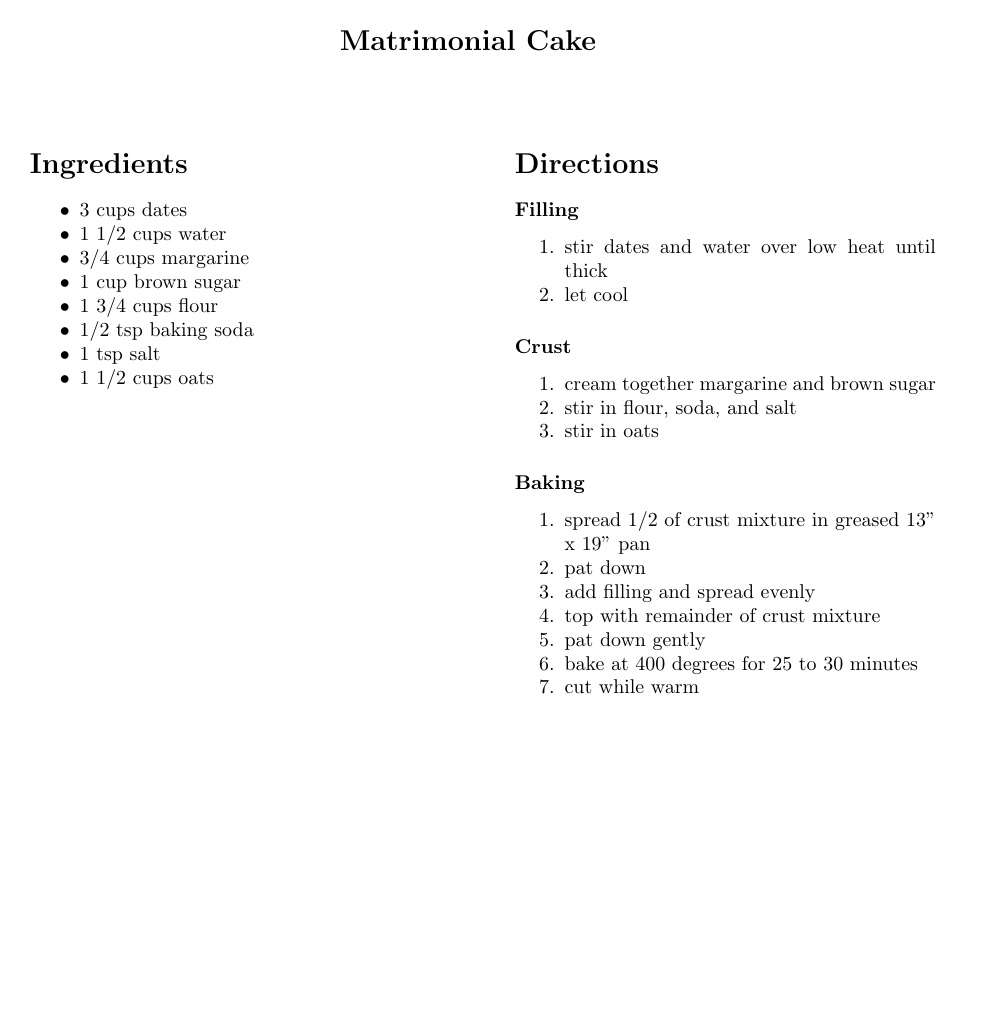
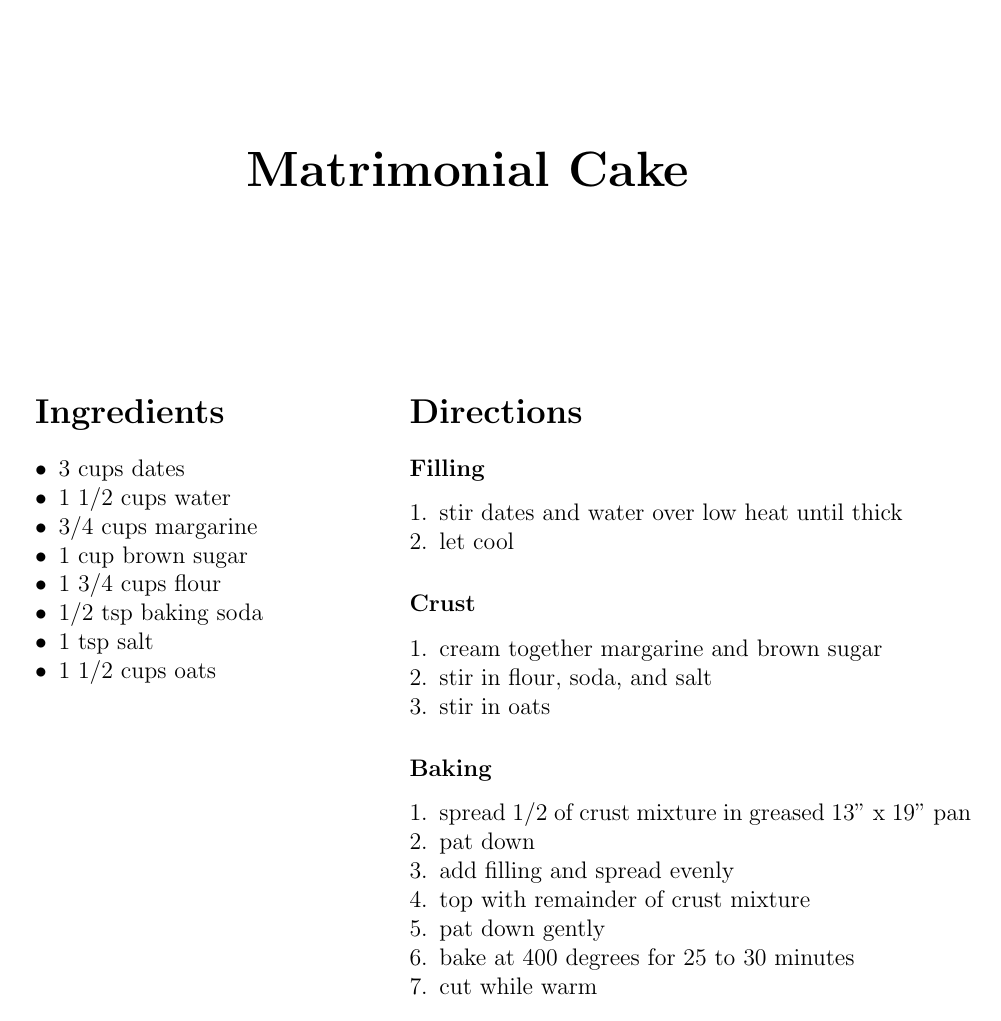
Before and after one commit to jakegatsby/jakegatsby.github.io-, a LaTeX document (matrimonial-cake.tex): the whole page. Compiled offline with pdfLaTeX.

Commit message:
better tex template

```diff
--- a/matrimonial-cake.tex
+++ b/matrimonial-cake.tex
@@ -1,24 +1,24 @@
-\documentclass{report}
+\documentclass[notitlepage,12pt]{report}
 \title{Matrimonial Cake}
 \date{}
+\usepackage{titling}
+\pretitle{\begin{center}\Huge\bfseries}
+\posttitle{\par\end{center}}
 \usepackage{nopageno}
 \usepackage[left=1in,right=1in]{geometry}
 \usepackage{bookmark}
+\usepackage{enumitem}
 \providecommand{\tightlist}{%
   \setlength{\itemsep}{0pt}\setlength{\parskip}{0pt}}
 \begin{document}
-\begin{center}
-\section*{Matrimonial Cake}
-\vspace{2em}
-\end{center}
+\maketitle
 
-\begin{minipage}[t]{0.45\textwidth}\vspace{0pt}
-
+\begin{minipage}[t]{0.4\textwidth}\vspace{0pt}
 
 \hypertarget{ingredients}{%
 \section*{Ingredients}\label{ingredients}}
 
-\begin{itemize}
+\begin{itemize}[leftmargin=*]
 \tightlist
 \item
   3 cups dates
@@ -42,7 +42,7 @@
 
 \end{minipage}%
 \hfill
-\begin{minipage}[t]{0.45\textwidth}\vspace{0pt}
+\begin{minipage}[t]{0.6\textwidth}\vspace{0pt}
 
 
 \hypertarget{directions}{%
@@ -51,7 +51,7 @@
 \hypertarget{filling}{%
 \subsubsection{Filling}\label{filling}}
 
-\begin{enumerate}
+\begin{enumerate}[leftmargin=*]
 \def\labelenumi{\arabic{enumi}.}
 \tightlist
 \item
@@ -63,7 +63,7 @@
 \hypertarget{crust}{%
 \subsubsection{Crust}\label{crust}}
 
-\begin{enumerate}
+\begin{enumerate}[leftmargin=*]
 \def\labelenumi{\arabic{enumi}.}
 \tightlist
 \item
```
Also changed, not shown: matrimonial-cake.tex (2 more changed lines).
